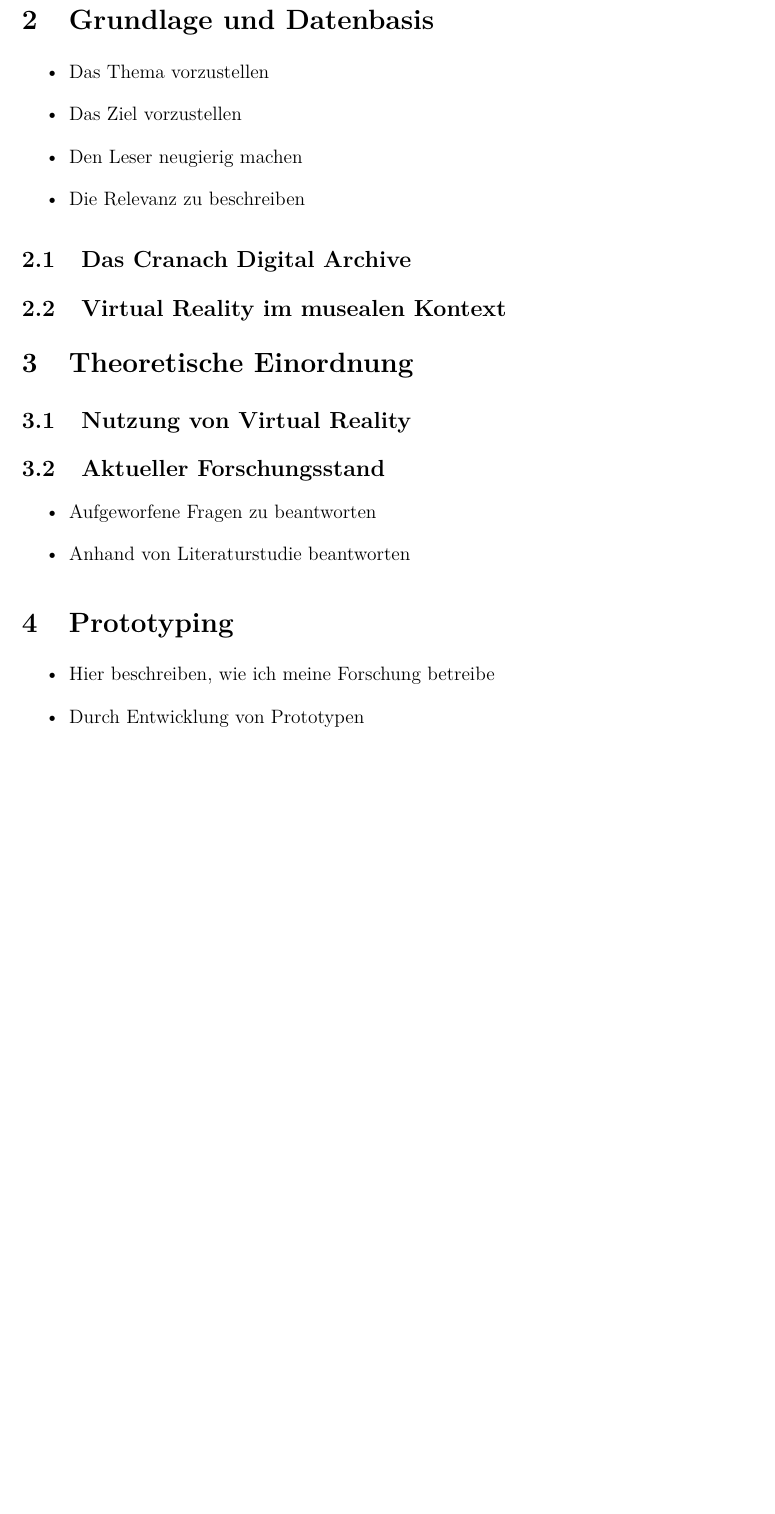
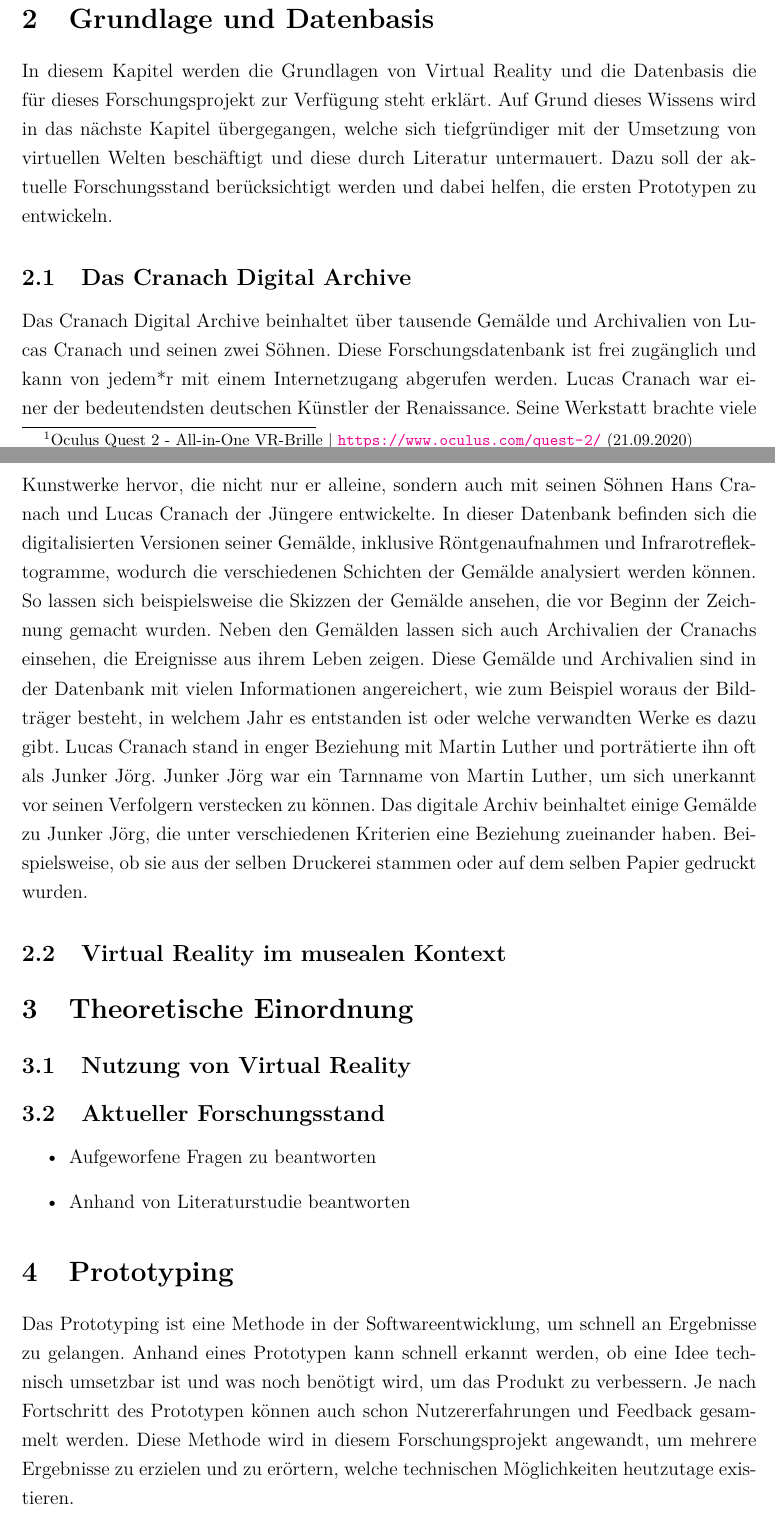
Before and after one commit to nikolas-beckel/Bachelorarbeit, a LaTeX document (Bachelorarbeit/bachelorarbeit.tex): part of page 2 of 3 before the commit and two parts of pages 2 and 3 of 4 after it, the two joined at a grey line, cut so that both start at the same text, the shorter picture padded with empty space. Compiled offline with pdfLaTeX.

Commit message:
First thoughts for Einleitung, Grundlagen and Prototyping
and add BibTex for bibliography and citations

```diff
--- a/Bachelorarbeit/bachelorarbeit.tex
+++ b/Bachelorarbeit/bachelorarbeit.tex
@@ -123,12 +123,11 @@ plainpages=false,hypertexnames=false,citecolor=black]{hyperref} % Für Verlinkun
 
 % Das Paket "biblatex" für autom.
 % Literaturverzeichnisse:
-%\usepackage{csquotes} % Für sprachangepasste Anführungszeichen
-%\usepackage[backend=bibtex,style=alphabetic]
-%           {biblatex}
-%\addbibresource{bib/literatur.bib}
+\usepackage{csquotes} % Für sprachangepasste Anführungszeichen
+\usepackage[backend=bibtex,style=alphabetic]{biblatex}
+\addbibresource{bib/literatur.bib}
 
-\title{Bachelorarbeit}
+\title{Entwicklung von Darstellungs- und Interaktionsmöglichkeiten in Virtual Reality für das Cranach Digital Archive}
 \author{Nikolas Beckel (11103435)}
 \date{15. September 2020}
 % Use \maketitle for generated title
@@ -143,0 +151 @@ plainpages=false,hypertexnames=false,citecolor=black]{hyperref} % Für Verlinkun
+    leistungsfähige Computer benötigt wurden, entstehen nun All-in-One VR-Brillen\footnote{Oculus Quest 2 - All-in-One VR-Brille | \url{https://www.oculus.com/quest-2/} (21.09.2020)}.
@@ -144,11 +169,26 @@ plainpages=false,hypertexnames=false,citecolor=black]{hyperref} % Für Verlinkun
   \section{Grundlage und Datenbasis}
-    \begin{itemize}
-      \item Das Thema vorzustellen
-      \item Das Ziel vorzustellen
-      \item Den Leser neugierig machen
-      \item Die Relevanz zu beschreiben
-    \end{itemize}
+    In diesem Kapitel werden die Grundlagen von Virtual Reality und die Datenbasis die
+    für dieses Forschungsprojekt zur Verfügung steht erklärt. Auf Grund dieses Wissens wird in
+    das nächste Kapitel übergegangen, welche sich tiefgründiger mit der Umsetzung von virtuellen
+    Welten beschäftigt und diese durch Literatur untermauert. Dazu soll der aktuelle Forschungsstand
+    berücksichtigt werden und dabei helfen, die ersten Prototypen zu entwickeln.
     \subsection{Das Cranach Digital Archive}
+    Das Cranach Digital Archive beinhaltet über tausende Gemälde und Archivalien von Lucas Cranach und seinen
+    zwei Söhnen. Diese Forschungsdatenbank ist frei zugänglich und kann von jedem*r mit einem
+    Internetzugang abgerufen werden.
+    Lucas Cranach war einer der bedeutendsten deutschen Künstler der Renaissance. Seine Werkstatt
+    brachte viele Kunstwerke hervor, die nicht nur er alleine, sondern auch mit seinen Söhnen
+    Hans Cranach und Lucas Cranach der Jüngere entwickelte. In dieser Datenbank befinden sich die digitalisierten
+    Versionen seiner Gemälde, inklusive Röntgenaufnahmen und Infrarotreflektogramme, wodurch die
+    verschiedenen Schichten der Gemälde analysiert werden können. So lassen sich beispielsweise die
+    Skizzen der Gemälde ansehen, die vor Beginn der Zeichnung gemacht wurden. Neben den Gemälden
+    lassen sich auch Archivalien der Cranachs einsehen, die Ereignisse aus ihrem Leben zeigen.
+    Diese Gemälde und Archivalien sind in der Datenbank mit vielen Informationen angereichert, wie zum Beispiel
+    woraus der Bildträger besteht, in welchem Jahr es entstanden ist oder welche verwandten Werke es dazu gibt.
+    Lucas Cranach stand in enger Beziehung mit Martin Luther und porträtierte ihn oft als Junker Jörg. Junker Jörg
+    war ein Tarnname von Martin Luther, um sich unerkannt vor seinen Verfolgern verstecken zu können. Das digitale
+    Archiv beinhaltet einige Gemälde zu Junker Jörg, die unter verschiedenen Kriterien eine Beziehung zueinander haben.
+    Beispielsweise, ob sie aus der selben Druckerei stammen oder auf dem selben Papier gedruckt wurden.
     \subsection{Virtual Reality im musealen Kontext}
   \section{Theoretische Einordnung}
     \subsection{Nutzung von Virtual Reality}
@@ -158,11 +198,15 @@ plainpages=false,hypertexnames=false,citecolor=black]{hyperref} % Für Verlinkun
         \item Anhand von Literaturstudie beantworten
       \end{itemize}
   \section{Prototyping}
-    \begin{itemize}
-      \item Hier beschreiben, wie ich meine Forschung betreibe
-      \item Durch Entwicklung von Prototypen
-    \end{itemize}
+    Das Prototyping ist eine Methode in der Softwareentwicklung, um schnell an
+    Ergebnisse zu gelangen. Anhand eines Prototypen kann schnell erkannt werden,
+    ob eine Idee technisch umsetzbar ist und was noch benötigt wird, um das Produkt
+    zu verbessern. Je nach Fortschritt des Prototypen können auch schon Nutzererfahrungen
+    und Feedback gesammelt werden.
+    Diese Methode wird in diesem Forschungsprojekt angewandt, um mehrere Ergebnisse
+    zu erzielen und zu erörtern, welche technischen Möglichkeiten heutzutage existieren.
     \subsection{Auswahl der Technologie}
+
     \subsection{Umsetzung der Softwareentwicklung}
   \section{Ergebnisse}
     \begin{itemize}
```
Also changed, not shown: Bachelorarbeit/bachelorarbeit-blx.bib (added, +11 -0 lines), Bachelorarbeit/bachelorarbeit.bbl (added), Bachelorarbeit/bachelorarbeit.pdf, Bachelorarbeit/bib/literatur.bib (added), Bachelorarbeit/bachelorarbeit.tex (28 more changed lines), 9 other files.
